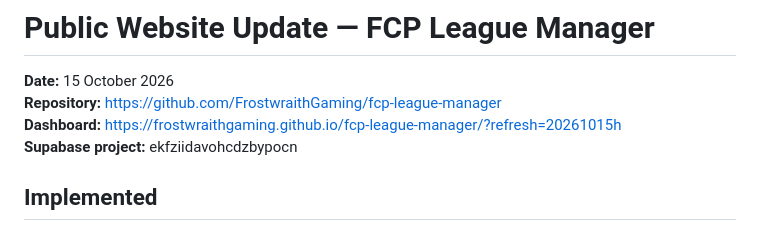
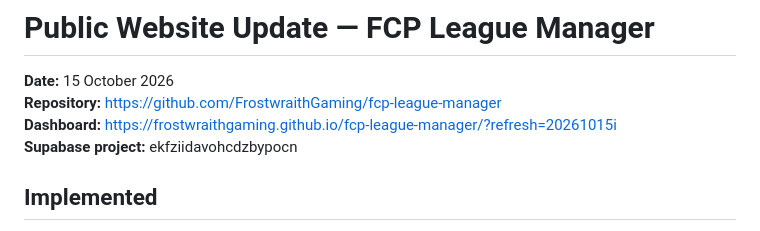
Before and after one commit to FrostwraithGaming/fcp-league-manager, a Markdown page: docs/PROJECT_STATUS_REPORT.md, the part around the change. Drawn GitHub-style.

Commit message:
Update public dashboard link in status report

```diff
--- a/docs/PROJECT_STATUS_REPORT.md
+++ b/docs/PROJECT_STATUS_REPORT.md
@@ -1,7 +1,7 @@
 # Public Website Update — FCP League Manager
 **Date:** 15 October 2026
 **Repository:** https://github.com/FrostwraithGaming/fcp-league-manager
-**Dashboard:** https://frostwraithgaming.github.io/fcp-league-manager/?refresh=20261015h
+**Dashboard:** https://frostwraithgaming.github.io/fcp-league-manager/?refresh=20261015i
 **Supabase project:** ekfziidavohcdzbypocn
 
 ## Implemented
```
